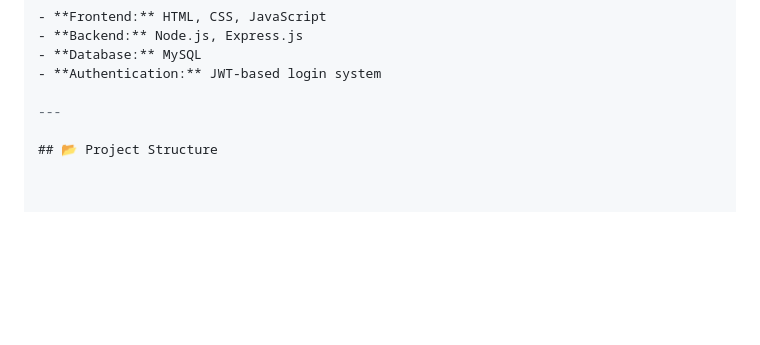
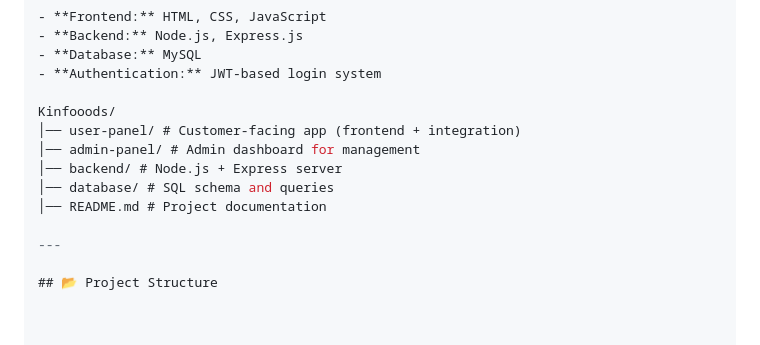
Before and after one commit to XNethaji/KINFOODS, a Markdown page: README.md, the part around the change. GitHub-like rendering; blank space fills up the shorter version.

```diff
--- a/README.md
+++ b/README.md
@@ -147,6 +147,13 @@ CREATE TABLE review (
 - **Database:** MySQL
 - **Authentication:** JWT-based login system
 
+Kinfooods/
+│── user-panel/ # Customer-facing app (frontend + integration)
+│── admin-panel/ # Admin dashboard for management
+│── backend/ # Node.js + Express server
+│── database/ # SQL schema and queries
+│── README.md # Project documentation
+
 ---
 
 ## 📂 Project Structure
```
